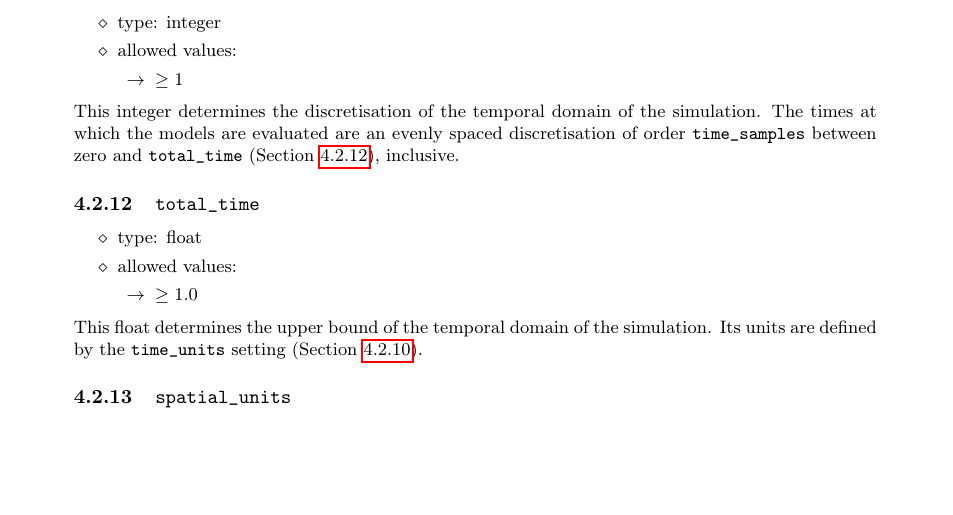
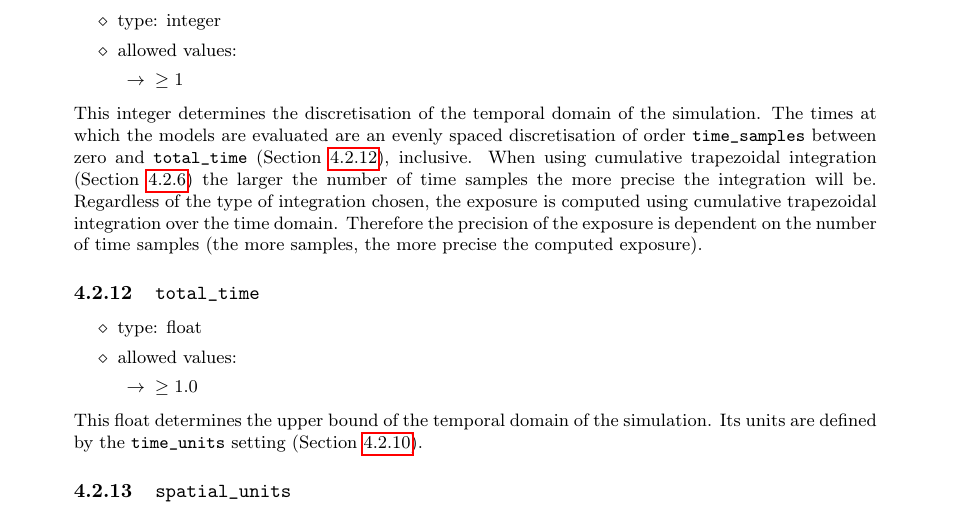
Before and after one commit to riskaware-ltd/ridt, a LaTeX document (user_guide/user_guide.tex): part of page 9 of 36, cut so that both start at the same text, the shorter picture padded with empty space. Compiled offline with pdfLaTeX.

Commit message:
#139 (5, 9, 11, 16, 18) implemented

```diff
--- a/user_guide/user_guide.tex
+++ b/user_guide/user_guide.tex
@@ -503,7 +503,13 @@ selections. [Note: more options might be available in later versions.]
 This integer determines the discretisation of the temporal domain of the
 simulation. The times at which the models are evaluated are an evenly spaced
 discretisation of order \code{time\_samples} between zero and \code{total\_time}
-(Section \ref{sec:totaltime}), inclusive.
+(Section \ref{sec:totaltime}), inclusive. When using cumulative trapezoidal
+integration (Section \ref{sec:integrationmethod}) the larger the number of time
+samples the more precise the integration will be. Regardless of the type of
+integration chosen, the exposure is computed using cumulative trapezoidal
+integration over the time domain. Therefore the precision of the exposure is
+dependent on the number of time samples (the more samples, the more precise the
+computed exposure).
 
 \subsubsection{\code{total\_time}}\label{sec:totaltime}
 \begin{itemize}
```
Also changed, not shown: user_guide/user_guide.pdf, 3 other files.
